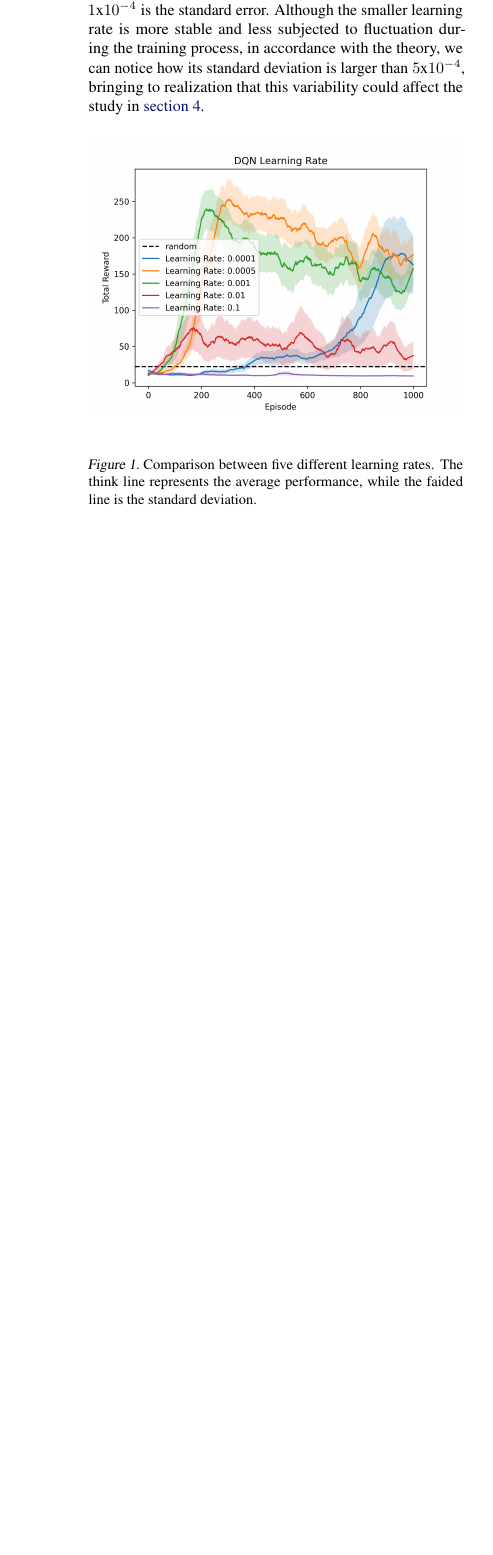
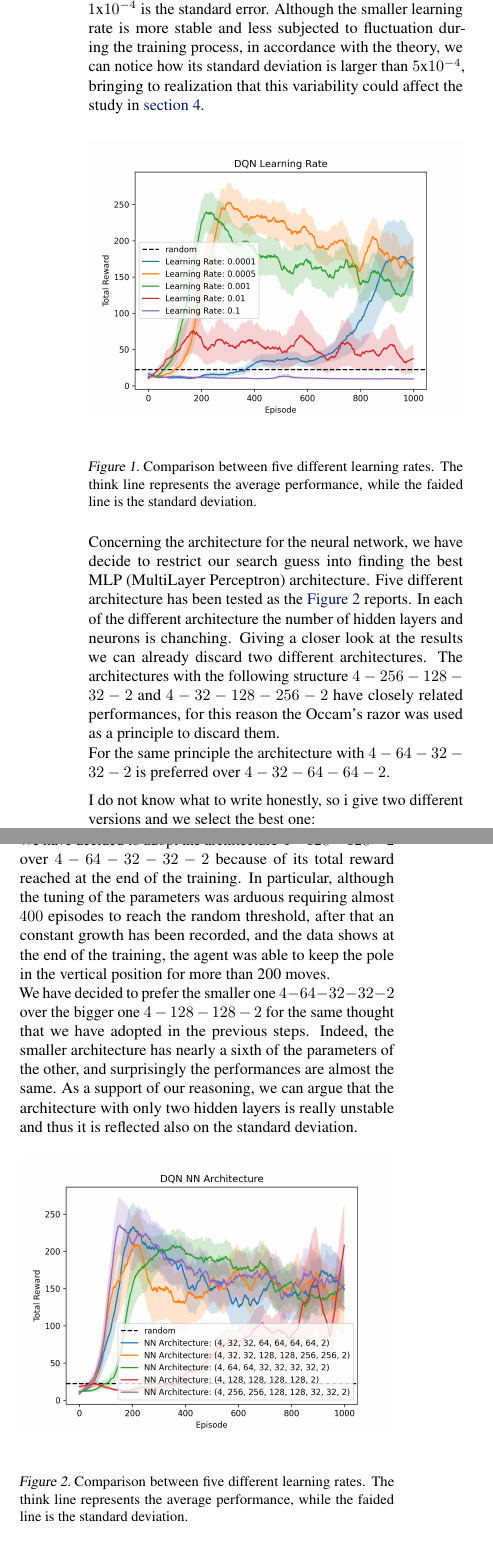
Before and after one commit to tomanci/RL_A2, a LaTeX paper (report/main.tex): part of one column of page 4 of 5 before the commit and two parts of the columns of page 4 of 6 after it, the two joined at a grey line, cut so that both start at the same text, the shorter picture padded with empty space. Compiled offline with pdfLaTeX.

Commit message:
architecture + lr

```diff
--- a/report/main.tex
+++ b/report/main.tex
@@ -334,6 +339,31 @@ To scrutinize effectively the best hyper-parameter, a baseline has to be establi
       \caption{Comparison between five different learning rates. The think line represents the average performance, while the faided line is the standard deviation.
       }
       \label{comp_learning_rate}
+   \end{figure}
+
+   Concerning the architecture for the neural network, we have decide to restrict our search guess into finding the best MLP (MultiLayer Perceptron) architecture.
+   Five different architecture has been tested as the \autoref{comp_nn_arch} reports.
+   In each of the different architecture the number of hidden layers and neurons is chanching.
+   Giving a closer look at the results we can already discard two different architectures.
+   The architectures with the following structure $4-256-128-32-2$ and $4-32-128-256-2$ have closely related performances, for this reason the Occam's razor was used as a principle to discard them.\\
+   For the same principle the architecture with $4-64-32-32-2$ is preferred over $4-32-64-64-2$.
+
+   I do not know what to write honestly, so i give two different versions and we select the best one:\\
+
+   We have decided to adopt the architecture $4-128-128-2$ over $4-64-32-32-2$ because of its total reward reached at the end of the training.
+   In particular, although the tuning of the parameters was arduous requiring almost $400$ episodes to reach the random threshold,
+   after that an constant growth has been recorded, and the data shows at the end of the training, the agent was able to keep the pole in the vertical position for more than 200 moves.\\
+   We have decided to prefer the smaller one $4-64-32-32-2$ over the bigger one $4-128-128-2$ for the same thought that we have adopted in the previous steps.
+   Indeed, the smaller architecture has nearly a sixth of the parameters of the other, and surprisingly the performances are almost the same.
+   As a support of our reasoning, we can argue that the architecture with only two hidden layers is really unstable and thus it is reflected also on the standard deviation.
+
+
+   \begin{figure}[ht!]
+      \centering
+      \includegraphics[width=\columnwidth]{assets/fig_hp/nn_architecture.png}
+      \caption{Comparison between five different learning rates. The think line represents the average performance, while the faided line is the standard deviation.
+      }
+      \label{comp_nn_arch}
    \end{figure}
 
 % Explain methodology
```
Also changed, not shown: report/assets/fig_hp/nn_architecture.png (added), report/main.tex (7 more changed lines).
